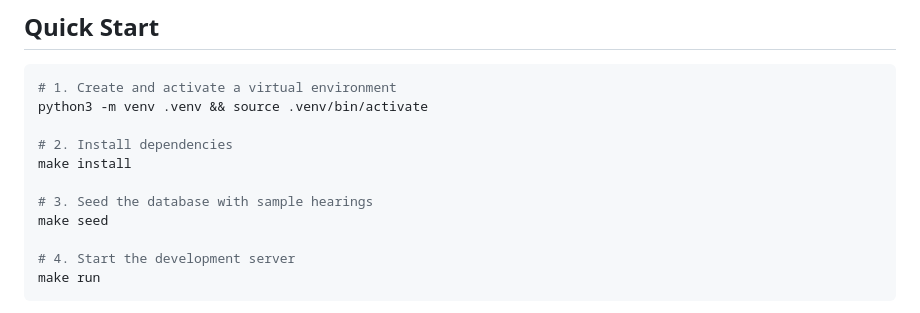
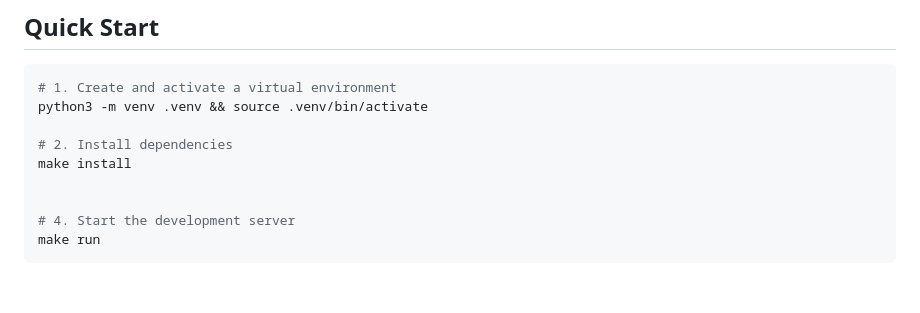
Before and after one commit to luiscarlosgarcia1/hackathon_2026, a Markdown page: README.md, the part around the change. Rendered like a GitHub page; blank space fills up the shorter version.

Commit message:
last update

```diff
--- a/README.md
+++ b/README.md
@@ -10,8 +10,6 @@ python3 -m venv .venv && source .venv/bin/activate
 # 2. Install dependencies
 make install
 
-# 3. Seed the database with sample hearings
-make seed
 
 # 4. Start the development server
 make run
```
